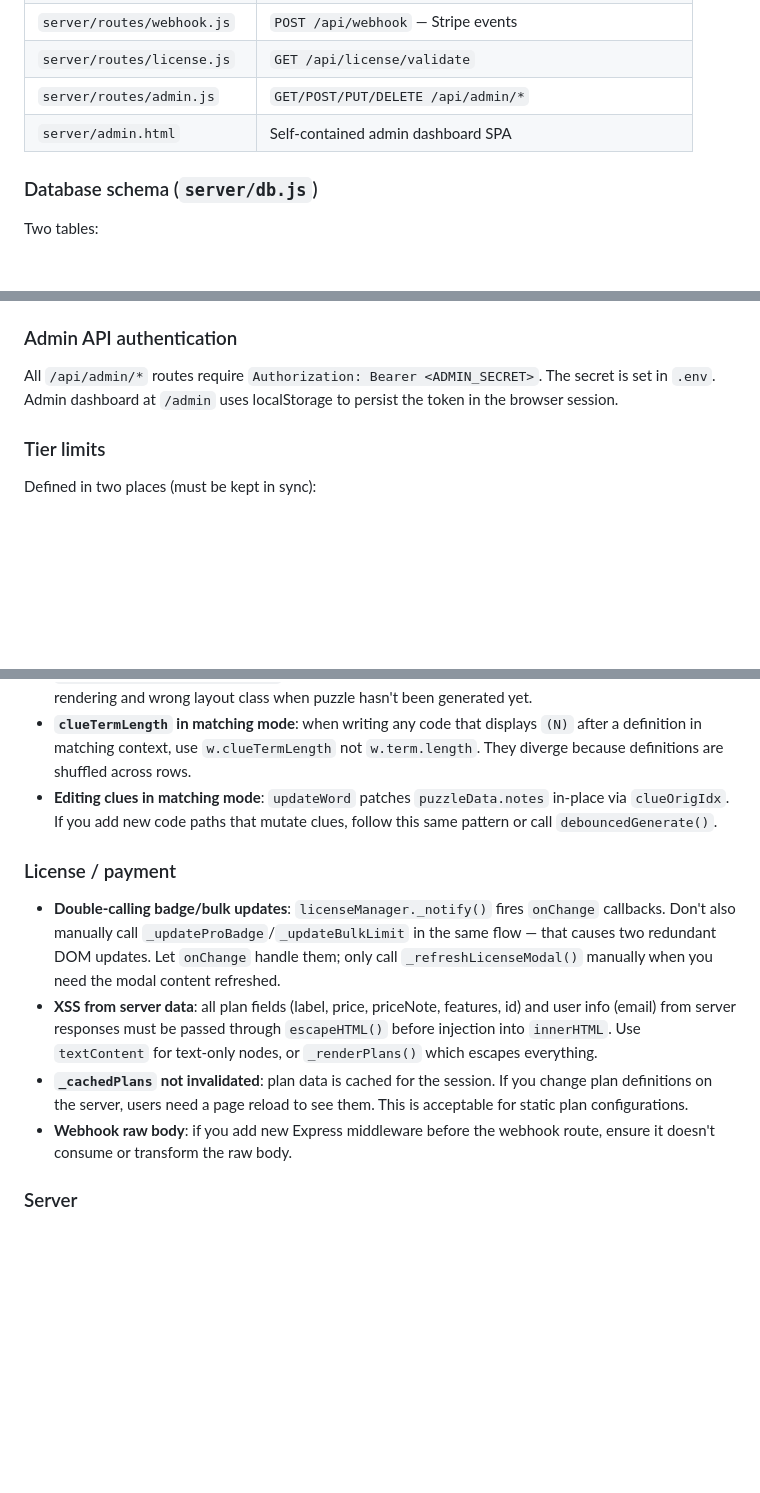
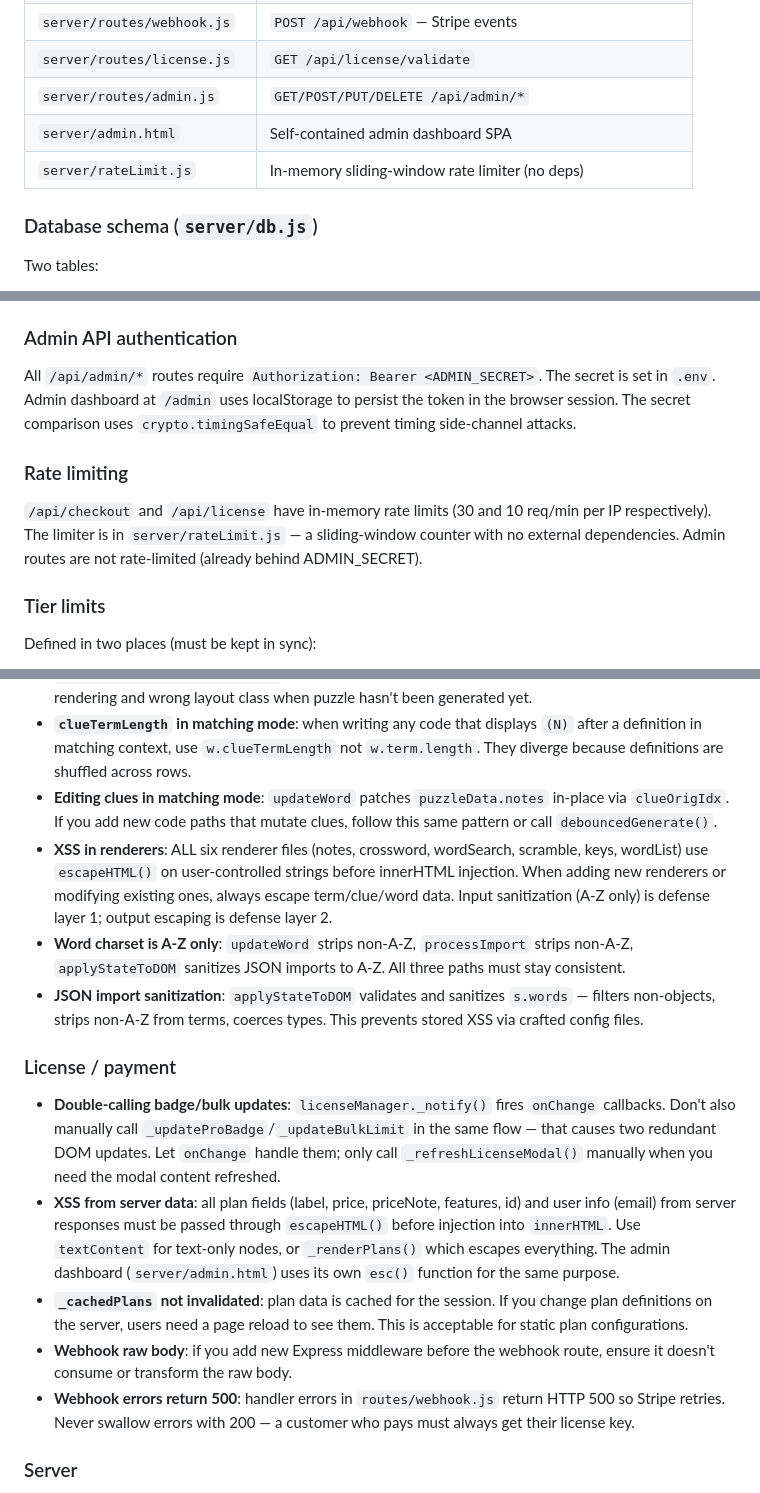
Before and after one commit to 4BZDOG/puzzle-suite, a Markdown page: CLAUDE.md, 3 parts joined by grey strips. Rendered like a GitHub page; blank space fills up the shorter version.

```diff
--- a/CLAUDE.md
+++ b/CLAUDE.md
@@ -167,6 +170,7 @@ The payment server is a separate Node.js + Express process. It is **optional**
 | `server/routes/license.js` | `GET /api/license/validate` |
 | `server/routes/admin.js` | `GET/POST/PUT/DELETE /api/admin/*` |
 | `server/admin.html` | Self-contained admin dashboard SPA |
+| `server/rateLimit.js` | In-memory sliding-window rate limiter (no deps) |
 
 ### Database schema (`server/db.js`)
 Two tables:
@@ -179,7 +183,10 @@ Key format uses a 32-character unambiguous alphabet (no 0, O, I, 1) grouped as `
 `POST /api/webhook` is registered **before** `express.json()` middleware. Stripe uses the raw body to verify the `stripe-signature` header. Do not apply `json()` to this route. The route file uses `express.raw({ type: 'application/json' })` directly.
 
 ### Admin API authentication
-All `/api/admin/*` routes require `Authorization: Bearer <ADMIN_SECRET>`. The secret is set in `.env`. Admin dashboard at `/admin` uses localStorage to persist the token in the browser session.
+All `/api/admin/*` routes require `Authorization: Bearer <ADMIN_SECRET>`. The secret is set in `.env`. Admin dashboard at `/admin` uses localStorage to persist the token in the browser session. The secret comparison uses `crypto.timingSafeEqual` to prevent timing side-channel attacks.
+
+### Rate limiting
+`/api/checkout` and `/api/license` have in-memory rate limits (30 and 10 req/min per IP respectively). The limiter is in `server/rateLimit.js` — a sliding-window counter with no external dependencies. Admin routes are not rate-limited (already behind ADMIN_SECRET).
 
 ### Tier limits
 Defined in two places (must be kept in sync):
@@ -217,12 +224,16 @@ Price IDs are read from env vars at module load (`PLAN_PRICE_IDS` is a plain con
 - **Matching `isMatching` detection**: ALWAYS check `'matchLetter' in data[0]`, never `settings.notesConfig.shuffle` alone in a renderer. Settings-driven detection causes "undefined." rendering and wrong layout class when puzzle hasn't been generated yet.
 - **`clueTermLength` in matching mode**: when writing any code that displays `(N)` after a definition in matching context, use `w.clueTermLength` not `w.term.length`. They diverge because definitions are shuffled across rows.
 - **Editing clues in matching mode**: `updateWord` patches `puzzleData.notes` in-place via `clueOrigIdx`. If you add new code paths that mutate clues, follow this same pattern or call `debouncedGenerate()`.
+- **XSS in renderers**: ALL six renderer files (notes, crossword, wordSearch, scramble, keys, wordList) use `escapeHTML()` on user-controlled strings before innerHTML injection. When adding new renderers or modifying existing ones, always escape term/clue/word data. Input sanitization (A-Z only) is defense layer 1; output escaping is defense layer 2.
+- **Word charset is A-Z only**: `updateWord` strips non-A-Z, `processImport` strips non-A-Z, `applyStateToDOM` sanitizes JSON imports to A-Z. All three paths must stay consistent.
+- **JSON import sanitization**: `applyStateToDOM` validates and sanitizes `s.words` — filters non-objects, strips non-A-Z from terms, coerces types. This prevents stored XSS via crafted config files.
 
 ### License / payment
 - **Double-calling badge/bulk updates**: `licenseManager._notify()` fires `onChange` callbacks. Don't also manually call `_updateProBadge`/`_updateBulkLimit` in the same flow — that causes two redundant DOM updates. Let `onChange` handle them; only call `_refreshLicenseModal()` manually when you need the modal content refreshed.
-- **XSS from server data**: all plan fields (label, price, priceNote, features, id) and user info (email) from server responses must be passed through `escapeHTML()` before injection into `innerHTML`. Use `textContent` for text-only nodes, or `_renderPlans()` which escapes everything.
+- **XSS from server data**: all plan fields (label, price, priceNote, features, id) and user info (email) from server responses must be passed through `escapeHTML()` before injection into `innerHTML`. Use `textContent` for text-only nodes, or `_renderPlans()` which escapes everything. The admin dashboard (`server/admin.html`) uses its own `esc()` function for the same purpose.
 - **`_cachedPlans` not invalidated**: plan data is cached for the session. If you change plan definitions on the server, users need a page reload to see them. This is acceptable for static plan configurations.
 - **Webhook raw body**: if you add new Express middleware before the webhook route, ensure it doesn't consume or transform the raw body.
+- **Webhook errors return 500**: handler errors in `routes/webhook.js` return HTTP 500 so Stripe retries. Never swallow errors with 200 — a customer who pays must always get their license key.
 
 ### Server
 - **`.env` must exist**: server fails to start usefully without env vars. Copy `.env.example` and fill in values. The server starts but logs warnings for missing vars.
```
Also changed, not shown: other parts of CLAUDE.md (+28 -1 lines).
